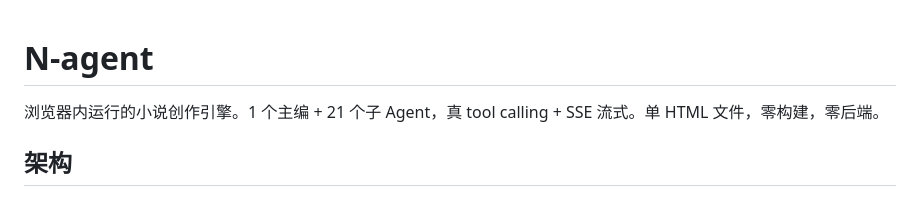
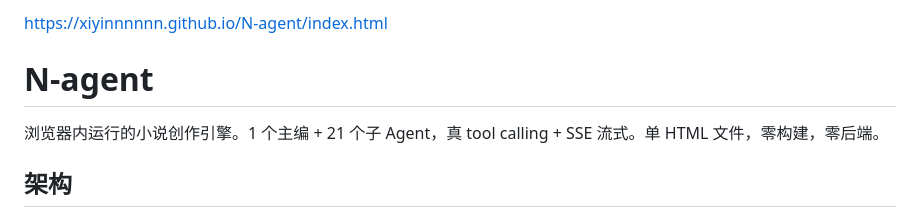
Before and after one commit to Xiyinnnnnn/N-agent, a Markdown page: README.md, the part around the change. Drawn GitHub-style.

```diff
--- a/README.md
+++ b/README.md
@@ -1,4 +1,4 @@
-
+https://xiyinnnnnn.github.io/N-agent/index.html
 # N-agent
 
 浏览器内运行的小说创作引擎。1 个主编 + 21 个子 Agent，真 tool calling + SSE 流式。单 HTML 文件，零构建，零后端。
```
